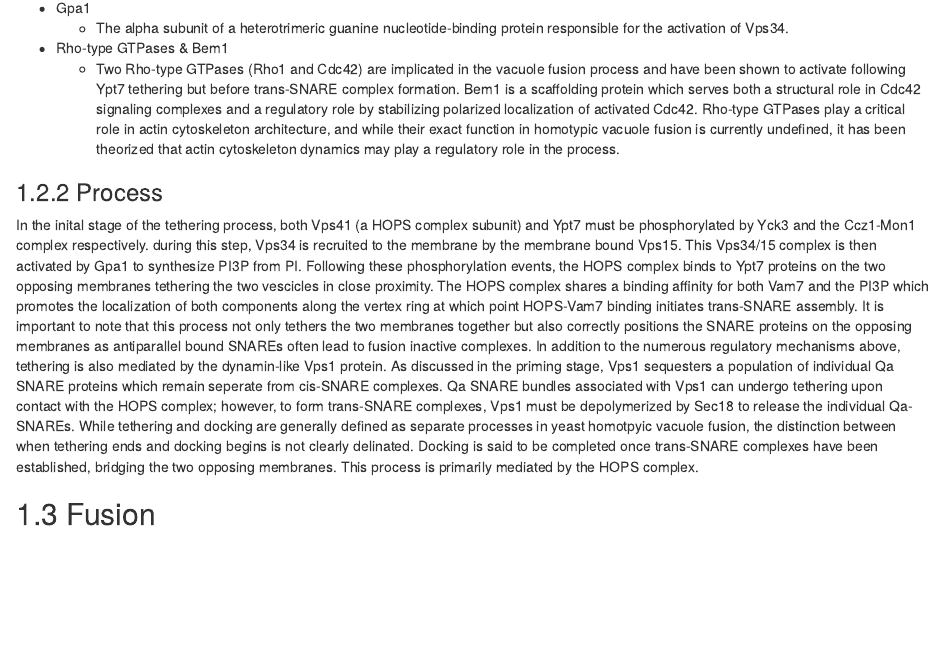
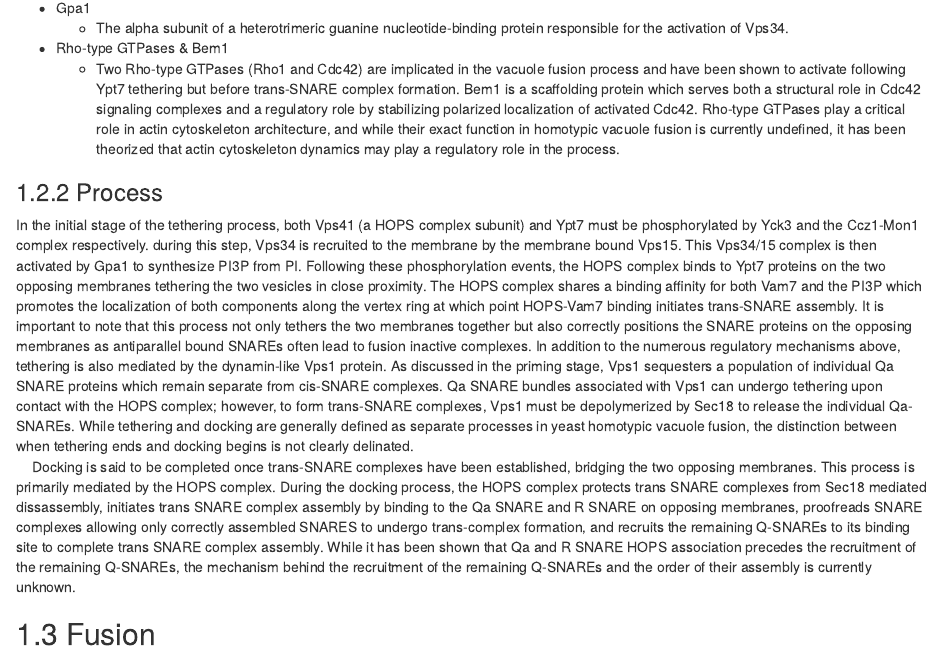
Before and after one commit to AMINOexe/Thesis_Document, an R Markdown document (01-Vacuole_Fusion.Rmd): the page in a window 1100 px wide, from 1740 px down. Rendered offline with R 4.5, knitr and Pandoc, with nearby package versions; drawn as R Markdown's standard HTML page in place of the format the file asks for.

Commit message:
fixed spelling and syntax errors

```diff
--- a/01-Vacuole_Fusion.Rmd
+++ b/01-Vacuole_Fusion.Rmd
@@ -51,8 +51,8 @@ cat("\\newpage")
     * Two Rho-type GTPases (Rho1 and Cdc42) are implicated in the vacuole fusion process and have been shown to activate following Ypt7 tethering but before trans-SNARE complex formation. Bem1 is a scaffolding protein which serves both a structural role in Cdc42 signaling complexes and a regulatory role by stabilizing polarized localization of activated Cdc42. Rho-type GTPases play a critical role in actin cytoskeleton architecture, and while their exact function in homotypic vacuole fusion is currently undefined, it has been theorized that actin cytoskeleton dynamics may play a regulatory role in the process.
 
 ### Process
-In the inital stage of the tethering process, both Vps41 (a HOPS complex subunit) and Ypt7 must be phosphorylated by Yck3 and the Ccz1-Mon1 complex respectively. during this step, Vps34 is recruited to the membrane by the membrane bound Vps15. This Vps34/15 complex is then activated by Gpa1 to synthesize PI3P from PI. Following these phosphorylation events, the HOPS complex binds to Ypt7 proteins on the two opposing membranes tethering the two vescicles in close proximity. The HOPS complex shares a binding affinity for both Vam7 and the PI3P which promotes the localization of both components along the vertex ring at which point HOPS-Vam7 binding initiates trans-SNARE assembly. It is important to note that this process not only tethers the two membranes together but also correctly positions the SNARE proteins on the opposing membranes as antiparallel bound SNAREs often lead to fusion inactive complexes. In addition to the numerous regulatory mechanisms above, tethering is also mediated by the dynamin-like Vps1 protein. As discussed in the priming stage, Vps1 sequesters a population of individual Qa SNARE proteins which remain seperate from cis-SNARE complexes. Qa SNARE bundles associated with Vps1 can undergo tethering upon contact with the HOPS complex; however, to form trans-SNARE complexes, Vps1 must be depolymerized by Sec18 to release the individual Qa-SNAREs. While tethering and docking are generally defined as separate processes in yeast homotpyic vacuole fusion, the distinction between when tethering ends and docking begins is not clearly delinated.
-Docking is said to be completed once trans-SNARE complexes have been established, bridging the two opposing membranes. This process is primarily mediated by the HOPS complex.
+| In the initial stage of the tethering process, both Vps41 (a HOPS complex subunit) and Ypt7 must be phosphorylated by Yck3 and the Ccz1-Mon1 complex respectively. during this step, Vps34 is recruited to the membrane by the membrane bound Vps15. This Vps34/15 complex is then activated by Gpa1 to synthesize PI3P from PI. Following these phosphorylation events, the HOPS complex binds to Ypt7 proteins on the two opposing membranes tethering the two vesicles in close proximity. The HOPS complex shares a binding affinity for both Vam7 and the PI3P which promotes the localization of both components along the vertex ring at which point HOPS-Vam7 binding initiates trans-SNARE assembly. It is important to note that this process not only tethers the two membranes together but also correctly positions the SNARE proteins on the opposing membranes as antiparallel bound SNAREs often lead to fusion inactive complexes. In addition to the numerous regulatory mechanisms above, tethering is also mediated by the dynamin-like Vps1 protein. As discussed in the priming stage, Vps1 sequesters a population of individual Qa SNARE proteins which remain separate from cis-SNARE complexes. Qa SNARE bundles associated with Vps1 can undergo tethering upon contact with the HOPS complex; however, to form trans-SNARE complexes, Vps1 must be depolymerized by Sec18 to release the individual Qa-SNAREs. While tethering and docking are generally defined as separate processes in yeast homotypic vacuole fusion, the distinction between when tethering ends and docking begins is not clearly delinated.
+|     Docking is said to be completed once trans-SNARE complexes have been established, bridging the two opposing membranes. This process is primarily mediated by the HOPS complex. During the docking process, the HOPS complex protects trans SNARE complexes from Sec18 mediated dissassembly, initiates trans SNARE complex assembly by binding to the Qa SNARE and R SNARE on opposing membranes, proofreads SNARE complexes allowing only correctly assembled SNARES to undergo trans-complex formation, and recruits the remaining Q-SNAREs to its binding site to complete trans SNARE complex assembly. While it has been shown that Qa and R SNARE HOPS association precedes the recruitment of the remaining Q-SNAREs, the mechanism behind the recruitment of the remaining Q-SNAREs and the order of their assembly is currently unknown.
 
 ## Fusion
 ### Components
```
Also changed, not shown: index.Rmd (+1 -1 lines), 2 other files.
